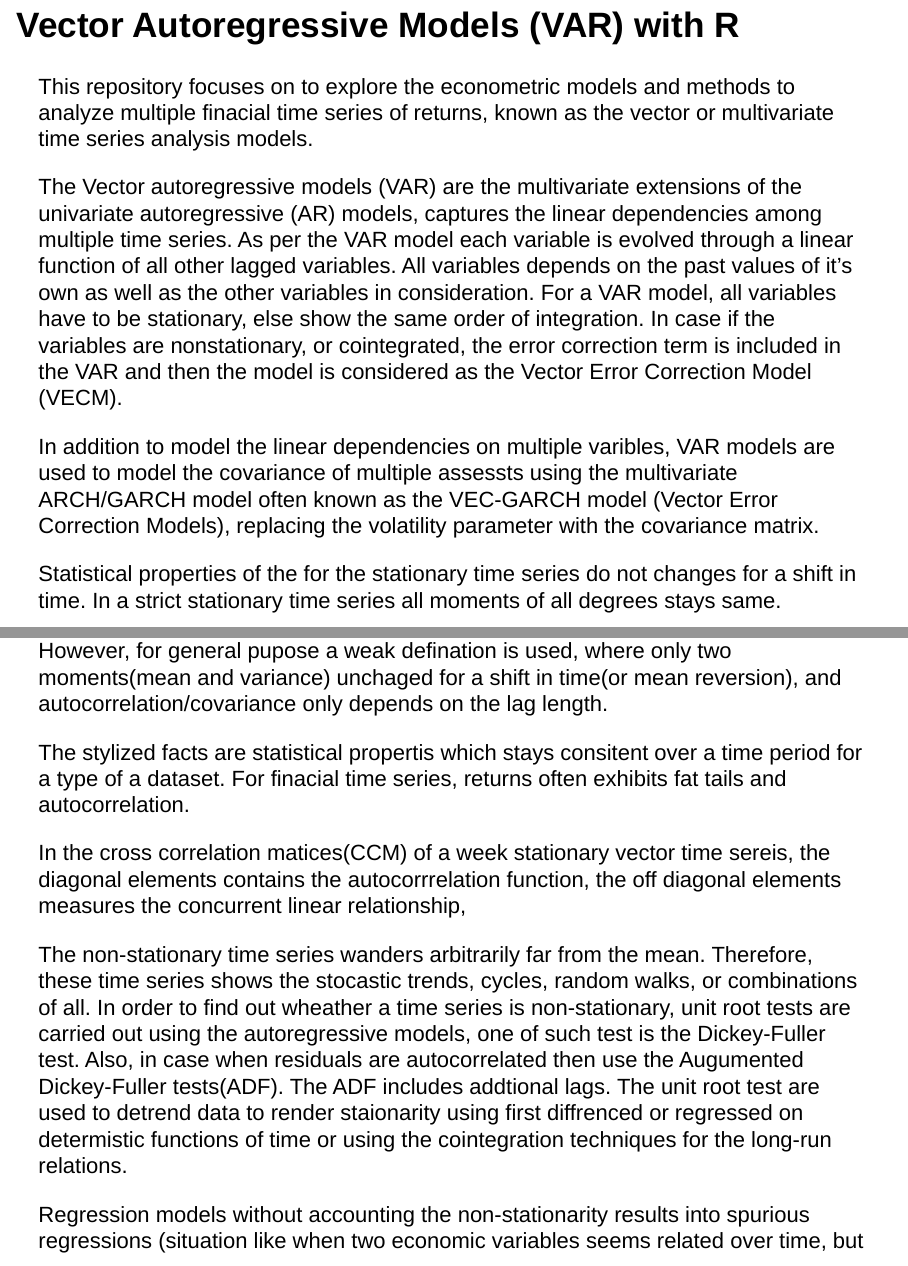
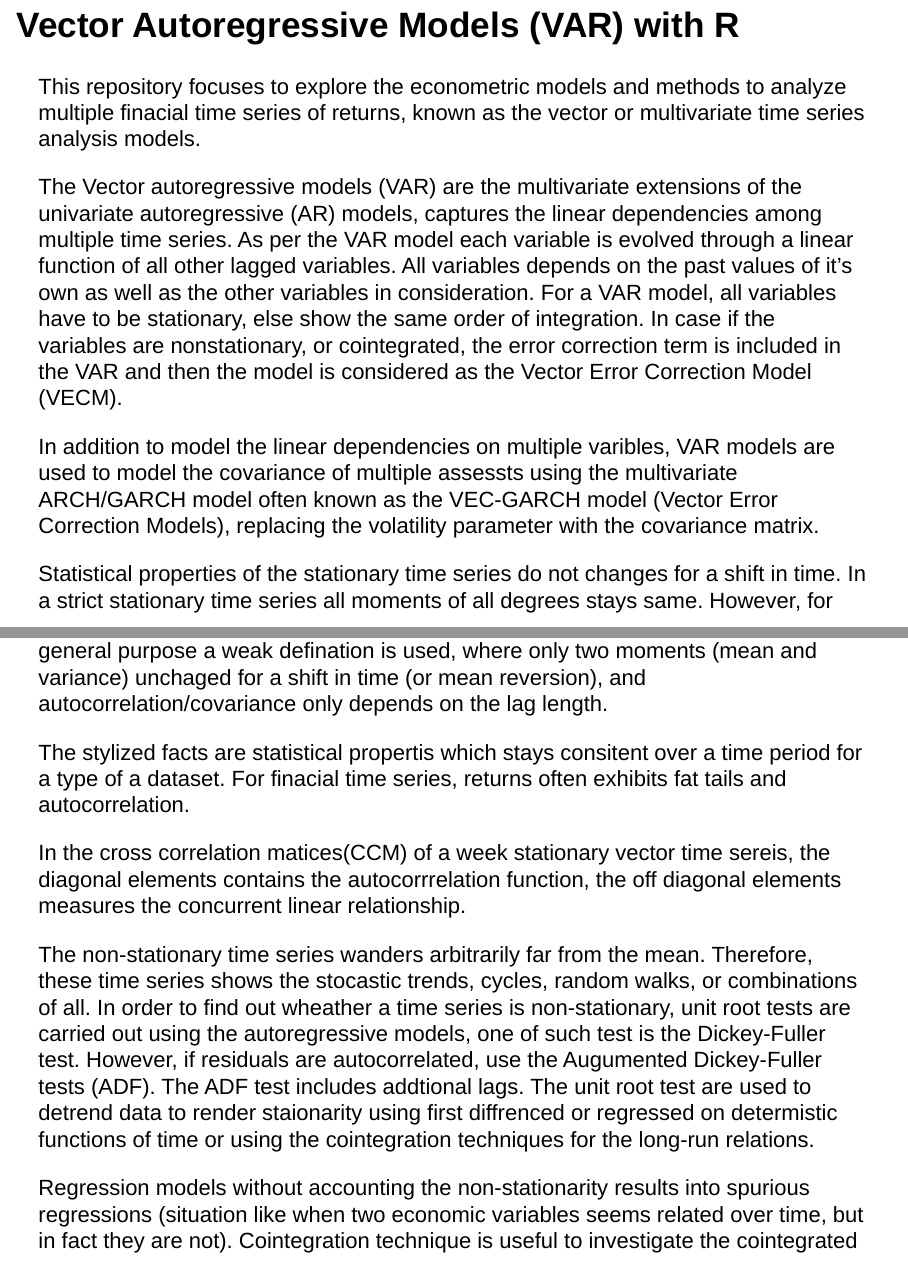
Before and after one commit to GagraniV/CompFinance, an R Markdown document (qfinance05.rmd): pages 4 and 5 of 8, joined at a grey line. Rendered offline with R 4.5, knitr and Pandoc, with nearby package versions.

Commit message:
Update qfinance05.rmd

```diff
--- a/qfinance05.rmd
+++ b/qfinance05.rmd
@@ -35,19 +35,19 @@ library("rugarch")
 
 ## Vector Autoregressive Models (VAR) with R
 
-This repository focuses on to explore the econometric models and methods to analyze multiple finacial time series of returns, known as the vector or multivariate time series analysis models.
+This repository focuses to explore the econometric models and methods to analyze multiple finacial time series of returns, known as the vector or multivariate time series analysis models.
 
 The Vector autoregressive models (VAR) are the multivariate extensions of the univariate autoregressive (AR) models, captures the linear dependencies among multiple time series. As per the VAR model each variable is evolved through a linear function of all other lagged variables. All variables depends on the past values of it's own as well as the other variables in consideration. For a VAR model, all variables have to be stationary, else show the same order of integration. In case if the variables are nonstationary, or cointegrated, the error correction term is included in the VAR and then the model is considered as the Vector Error Correction Model (VECM).
 
 In addition to model the linear dependencies on multiple varibles, VAR models are used to model the covariance of multiple assessts using the multivariate ARCH/GARCH model often known as the VEC-GARCH model (Vector Error Correction Models), replacing the volatility parameter with the covariance matrix.
 
-Statistical properties of the for the stationary time series do not changes for a shift in time. In a strict stationary time series all moments of all degrees stays same. However, for general pupose a weak defination is used, where only two moments(mean and variance) unchaged for a shift in time(or mean reversion), and autocorrelation/covariance only depends on the lag length.
+Statistical properties of the stationary time series do not changes for a shift in time. In a strict stationary time series all moments of all degrees stays same. However, for general purpose a weak defination is used, where only two moments (mean and variance) unchaged for a shift in time (or mean reversion), and autocorrelation/covariance only depends on the lag length.
 
 The stylized facts are statistical propertis which stays consitent over a time period for a type of a dataset. For finacial time series, returns often exhibits fat tails and autocorrelation.
 
-In the cross correlation matices(CCM) of a week stationary vector time sereis, the diagonal elements contains the autocorrrelation function, the off diagonal elements measures the concurrent linear relationship,
+In the cross correlation matices(CCM) of a week stationary vector time sereis, the diagonal elements contains the autocorrrelation function, the off diagonal elements measures the concurrent linear relationship.
 
-The non-stationary time series wanders arbitrarily far from the mean. Therefore, these time series shows the stocastic trends, cycles, random walks, or combinations of all. In order to find out wheather a time series is non-stationary, unit root tests are carried out using the autoregressive models, one of such test is the Dickey-Fuller test. Also, in case when residuals are autocorrelated then use the Augumented Dickey-Fuller tests(ADF). The ADF includes addtional lags. The unit root test are used to detrend data to render staionarity using first diffrenced or regressed on determistic functions of time or using the cointegration techniques for the long-run relations.
+The non-stationary time series wanders arbitrarily far from the mean. Therefore, these time series shows the stocastic trends, cycles, random walks, or combinations of all. In order to find out wheather a time series is non-stationary, unit root tests are carried out using the autoregressive models, one of such test is the Dickey-Fuller test. However, if residuals are autocorrelated, use the Augumented Dickey-Fuller tests (ADF). The ADF test includes addtional lags. The unit root test are used to detrend data to render staionarity using first diffrenced or regressed on determistic functions of time or using the cointegration techniques for the long-run relations.
 
 Regression models without accounting the non-stationarity results into spurious regressions (situation like when two economic variables seems related over time, but in fact they are not). Cointegration technique is useful to investigate the cointegrated or nonstationary variables. If all variables in an econometric model share a common stochastic trend, the cointegration analysis uncovers the long-term relationship and the short-term dynamics while controling the spurious regression problem. The following two tests: the Engle-Granger and the Johansen-Juselius are used to test the cointegration.
 
```
Also changed, not shown: qfinance05.rmd (2 more changed lines).
